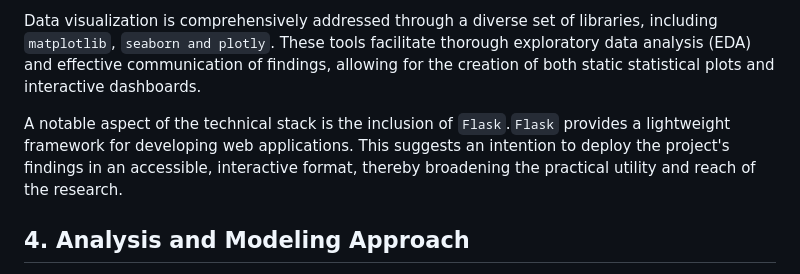
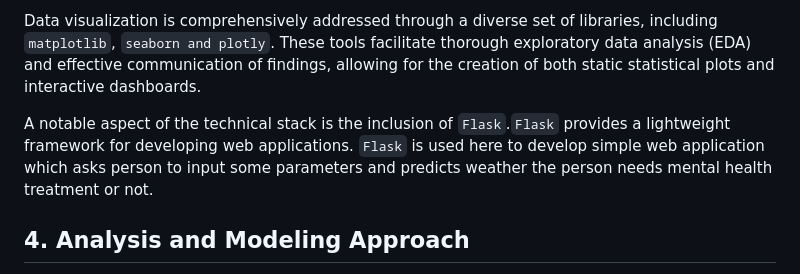
Before and after one commit to atharvaingale88/Mental-Health-Prediction, a Markdown page: README.md, the part around the change. Rendered like a GitHub page.

```diff
--- a/README.md
+++ b/README.md
@@ -96,7 +96,7 @@ For efficient data handling, `numpy` and `pandas` serve as foundational librarie
 
 Data visualization is comprehensively addressed through a diverse set of libraries, including `matplotlib`, `seaborn and plotly`. These tools facilitate thorough exploratory data analysis (EDA) and effective communication of findings, allowing for the creation of both static statistical plots and interactive dashboards.
 
-A notable aspect of the technical stack is the inclusion of `Flask`.`Flask` provides a lightweight framework for developing web applications. This suggests an intention to deploy the project's findings in an accessible, interactive format, thereby broadening the practical utility and reach of the research.
+A notable aspect of the technical stack is the inclusion of `Flask`.`Flask` provides a lightweight framework for developing web applications. `Flask` is used here to develop simple web application which asks person to input some parameters and predicts weather the person needs mental health treatment or not.
 
 ## 4. Analysis and Modeling Approach
 
```
